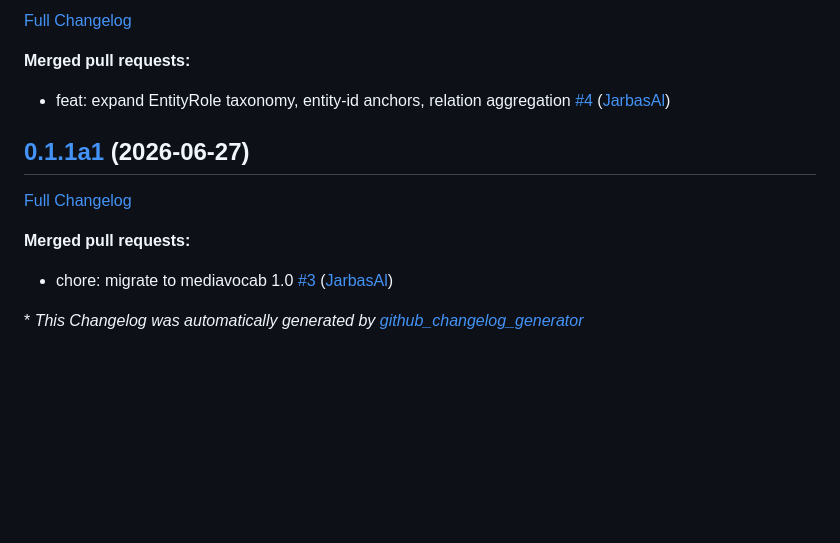
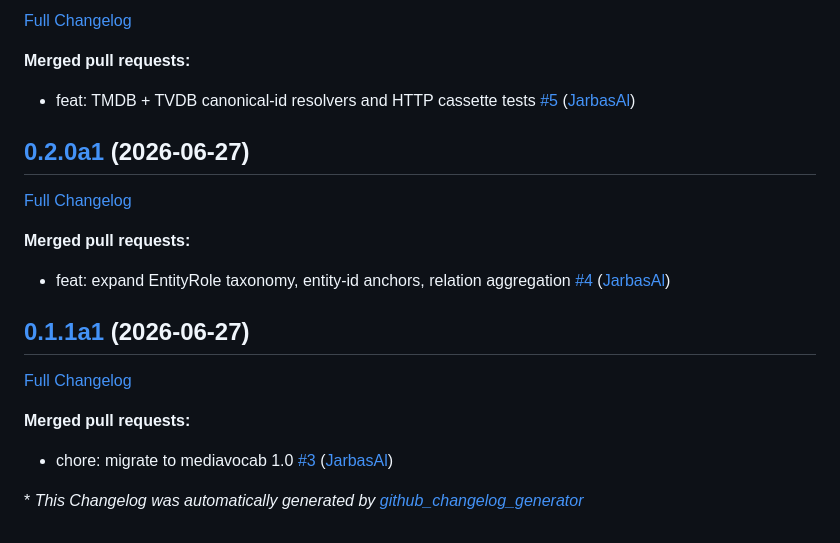
Before and after one commit to LeMetadatarr/metadatarr, a Markdown page: CHANGELOG.md, the part around one of its changes. Rendered like a GitHub page; blank space fills up the shorter version.

Commit message:
Update Changelog

```diff
--- a/CHANGELOG.md
+++ b/CHANGELOG.md
@@ -86,7 +86,7 @@
 
 **Merged pull requests:**
 
-- feat: expand EntityRole taxonomy, entity-id anchors, relation aggregation [\#4](https://github.com/TigreGotico/metadatarr/pull/4) ([JarbasAl](https://github.com/JarbasAl))
+- feat: TMDB + TVDB canonical-id resolvers and HTTP cassette tests [\#5](https://github.com/LeMetadatarr/metadatarr/pull/5) ([JarbasAl](https://github.com/JarbasAl))
 
-## [0.1.1a1](https://github.com/TigreGotico/metadatarr/tree/0.1.1a1) (2026-06-27)
+## [0.2.0a1](https://github.com/LeMetadatarr/metadatarr/tree/0.2.0a1) (2026-06-27)
 
@@ -94,7 +94,15 @@
 
 **Merged pull requests:**
 
-- chore: migrate to mediavocab 1.0 [\#3](https://github.com/TigreGotico/metadatarr/pull/3) ([JarbasAl](https://github.com/JarbasAl))
+- feat: expand EntityRole taxonomy, entity-id anchors, relation aggregation [\#4](https://github.com/LeMetadatarr/metadatarr/pull/4) ([JarbasAl](https://github.com/JarbasAl))
+
+## [0.1.1a1](https://github.com/LeMetadatarr/metadatarr/tree/0.1.1a1) (2026-06-27)
+
+[Full Changelog](https://github.com/LeMetadatarr/metadatarr/compare/0.1.0...0.1.1a1)
+
+**Merged pull requests:**
+
+- chore: migrate to mediavocab 1.0 [\#3](https://github.com/LeMetadatarr/metadatarr/pull/3) ([JarbasAl](https://github.com/JarbasAl))
 
 
 
```
Also changed, not shown: other parts of CHANGELOG.md (+33 -33 lines).
